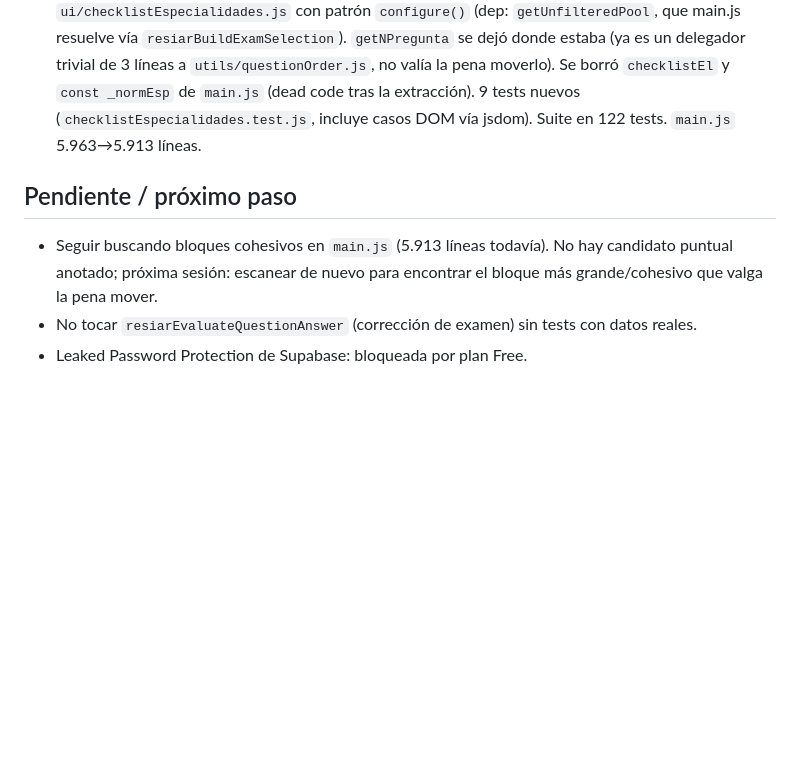
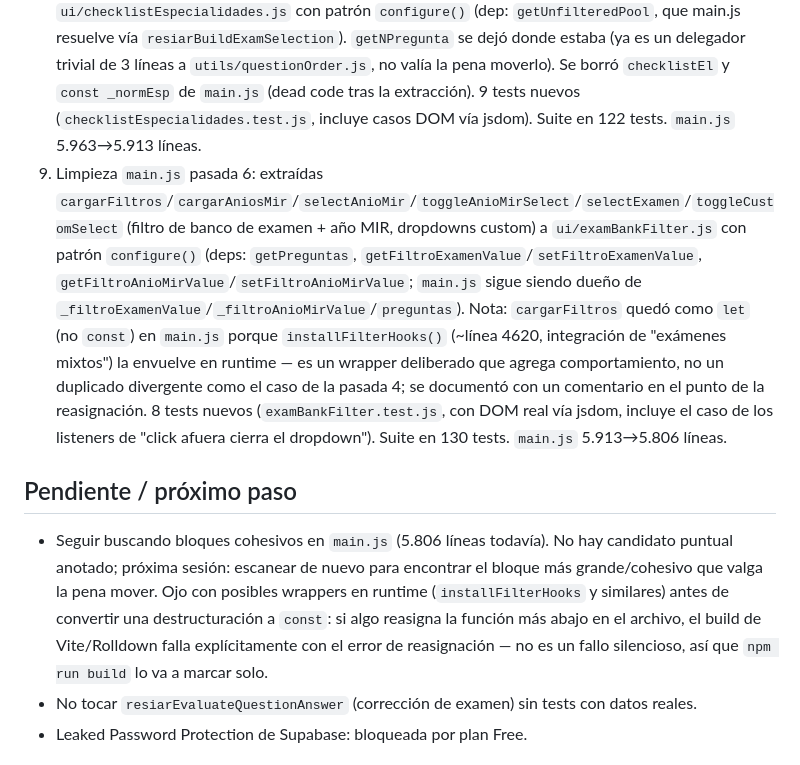
Before and after one commit to palomequeluciano-coder/resiar, a Markdown page: NEXT_SESSION.md, the part around the change. Rendered like a GitHub page; blank space fills up the shorter version.

Commit message:
docs: actualizar NEXT_SESSION.md con pasada 6 (examBankFilter)

```diff
--- a/NEXT_SESSION.md
+++ b/NEXT_SESSION.md
@@ -22,11 +22,17 @@ Cloudflare Workers (`resiarg`), auto-deploy en push a `main`. App vive en `resia
 6. Limpieza `main.js` pasada 3: extraídas las funciones de racha/streak (`resiarEvaluationCountsForStreak`, `resiarFindRachaAnchorIndex`, `resiarCalcularRachaCorrectas`, `actualizarRachaPill`, `renderRacha`, `boom`) a `ui/racha.js` con patrón `configure()` (deps: `getExamen`, `getRespuestas`, `getActual`, `getLastAnsweredIndex`, `evaluateQuestionAnswer`, `getCorrectas`). 8 tests nuevos (`racha.test.js`). Suite en 107 tests. `main.js` 6.107→6.038 líneas.
 7. Limpieza `main.js` pasada 4: resuelto el hotfix en vivo de orden de preguntas. Había un IIFE (`resiar-question-order-stability-script`) que pisaba en runtime `resiarParseOrderNumber`/`resiarSortByOriginalExamOrder`/`getNPregunta` con una implementación DISTINTA a la que el archivo importaba "limpiamente" de `utils/questionOrder.js` (el IIFE agrupaba por examen+año antes de ordenar; era la versión que realmente corría en producción). Se consolidó la lógica del IIFE como implementación canónica en `utils/questionOrder.js` (usa `esProvinciaBsAs`/`esExamenUnico` de `utils/examFilters.js`), con 6 tests de paridad que reimplementan la lógica legacy tal cual y comparan contra la nueva sobre un dataset sintético mixto (CABA, ENARM, Provincia BA con variantes, Examen Único). Se borró el IIFE (65 líneas) y `_numeroMap` (había quedado de solo-escritura). El patch de `resiarIsSpecificFilterActive`, que vivía en el mismo IIFE pero es un tema no relacionado, se dejó intacto en su propio bloque. Suite en 113 tests. `main.js` 6.038→5.963 líneas.
 8. Limpieza `main.js` pasada 5: extraídas `cargarChecklist`/`buildNumeroMap` a `ui/checklistEspecialidades.js` con patrón `configure()` (dep: `getUnfilteredPool`, que main.js resuelve vía `resiarBuildExamSelection`). `getNPregunta` se dejó donde estaba (ya es un delegador trivial de 3 líneas a `utils/questionOrder.js`, no valía la pena moverlo). Se borró `checklistEl` y `const _normEsp` de `main.js` (dead code tras la extracción). 9 tests nuevos (`checklistEspecialidades.test.js`, incluye casos DOM vía jsdom). Suite en 122 tests. `main.js` 5.963→5.913 líneas.
+9. Limpieza `main.js` pasada 6: extraídas `cargarFiltros`/`cargarAniosMir`/`selectAnioMir`/`toggleAnioMirSelect`/`selectExamen`/`toggleCustomSelect` (filtro de banco de examen + año MIR, dropdowns custom) a `ui/examBankFilter.js` con patrón `configure()` (deps: `getPreguntas`, `getFiltroExamenValue`/`setFiltroExamenValue`, `getFiltroAnioMirValue`/`setFiltroAnioMirValue`; `main.js` sigue siendo dueño de `_filtroExamenValue`/`_filtroAnioMirValue`/`preguntas`). Nota: `cargarFiltros` quedó como `let` (no `const`) en `main.js` porque `installFilterHooks()` (~línea 4620, integración de "exámenes mixtos") la envuelve en runtime — es un wrapper deliberado que agrega comportamiento, no un duplicado divergente como el caso de la pasada 4; se documentó con un comentario en el punto de la reasignación. 8 tests nuevos (`examBankFilter.test.js`, con DOM real vía jsdom, incluye el caso de los listeners de "click afuera cierra el dropdown"). Suite en 130 tests. `main.js` 5.913→5.806 líneas.
 
 ## Pendiente / próximo paso
-- Seguir buscando bloques cohesivos en `main.js` (5.913 líneas todavía).
+- Seguir buscando bloques cohesivos en `main.js` (5.806 líneas todavía).
   No hay candidato puntual anotado; próxima sesión: escanear de nuevo
   para encontrar el bloque más grande/cohesivo que valga la pena mover.
+  Ojo con posibles wrappers en runtime (`installFilterHooks` y
+  similares) antes de convertir una destructuración a `const`: si algo
+  reasigna la función más abajo en el archivo, el build de Vite/Rolldown
+  falla explícitamente con el error de reasignación — no es un fallo
+  silencioso, así que `npm run build` lo va a marcar solo.
 - No tocar `resiarEvaluateQuestionAnswer` (corrección de examen) sin tests
   con datos reales.
 - Leaked Password Protection de Supabase: bloqueada por plan Free.
```
